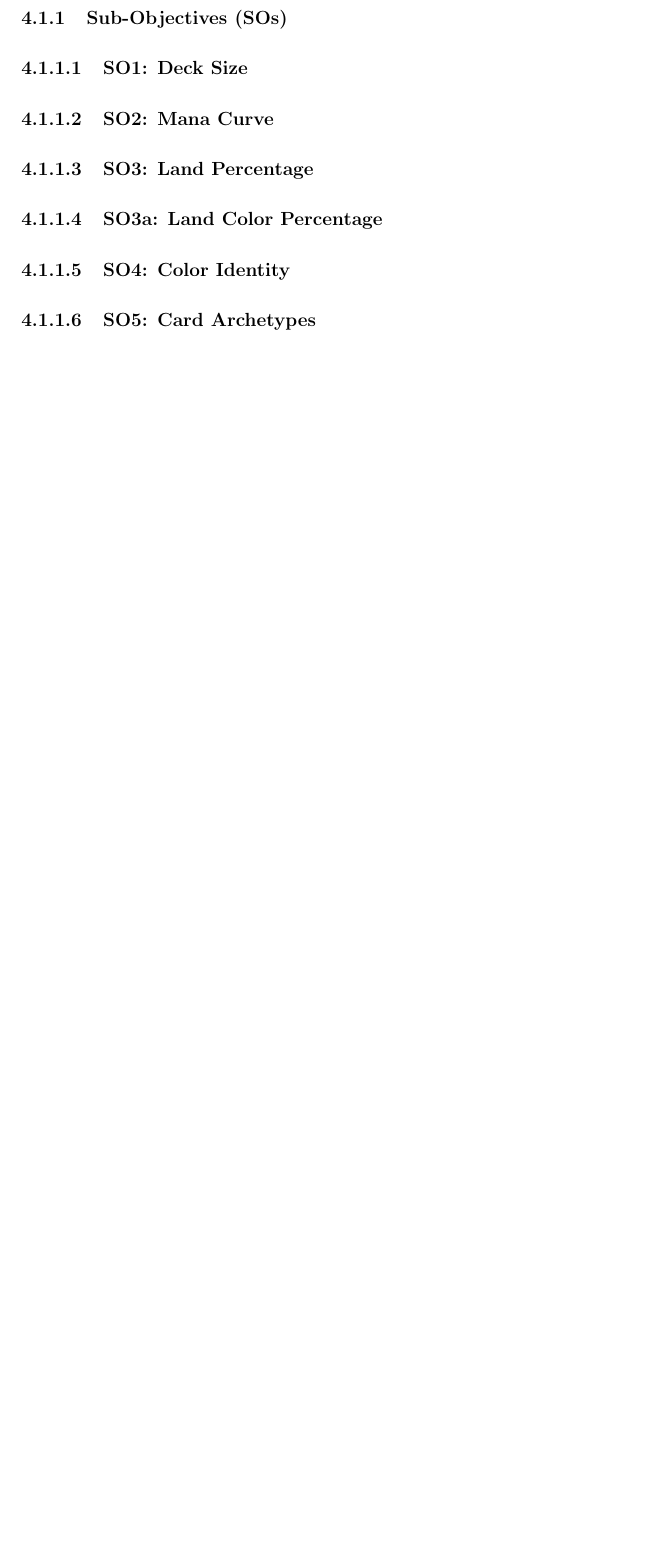
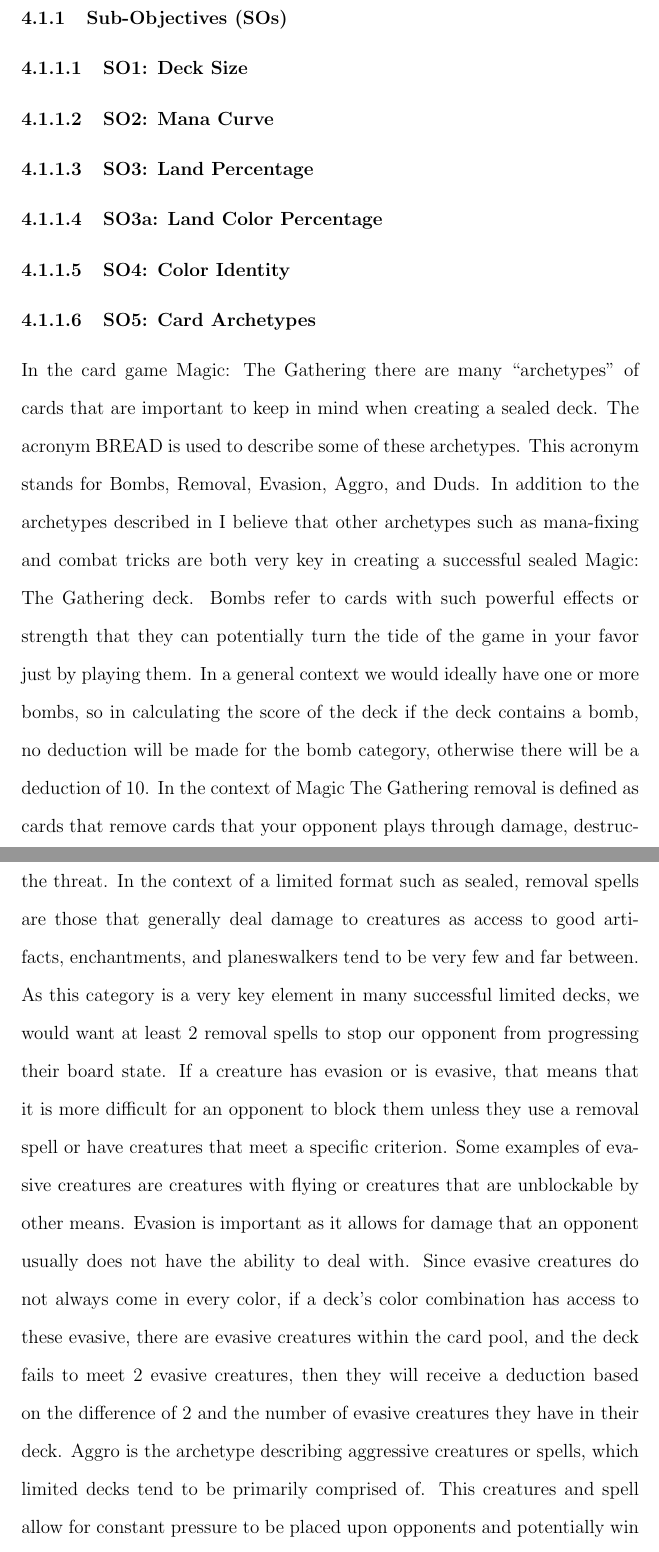
Before and after one commit to 0x326/miami-university-cse-464-group-project, a LaTeX document (writeups/Project Report.tex): part of page 11 of 12 before the commit and two parts of pages 11 and 12 of 16 after it, the two joined at a grey line, cut so that both start at the same text, the shorter picture padded with empty space. Compiled offline with pdfLaTeX.

Commit message:
Modified the beginning and added SO5

```diff
--- a/writeups/Project Report.tex
+++ b/writeups/Project Report.tex
@@ -262,3 +263,26 @@
 \subsubsubsection{SO4: Color Identity}
 
 \subsubsubsection{SO5: Card Archetypes}
+    In the card game Magic: The Gathering there are many “archetypes” of cards that are important to keep in mind when
+creating a sealed deck. The acronym BREAD is used to describe some of these archetypes. This acronym stands for Bombs,
+Removal, Evasion, Aggro, and Duds. In addition to the archetypes described in I believe that other archetypes such as
+mana-fixing and combat tricks are both very key in creating a successful sealed Magic: The Gathering deck.
+Bombs refer to cards with such powerful effects or strength that they can potentially turn the tide of the game in your
+favor just by playing them. In a general context we would ideally have one or more bombs, so in calculating the score of
+the deck if the deck contains a bomb, no deduction will be made for the bomb category, otherwise there will be a deduction
+of $10$.
+    In the context of Magic The Gathering removal is defined as cards that remove cards that your opponent plays through
+damage, destruction, removal from the game, or preventing your opponent from even playing the threat. In the context of
+a limited format such as sealed, removal spells are those that generally deal damage to creatures as access to good
+artifacts, enchantments, and planeswalkers tend to be very few and far between. As this category is a very key element in
+many successful limited decks, we would want at least $2$ removal spells to stop our opponent from progressing their board
+state.
+    If a creature has evasion or is evasive, that means that it is more difficult for an opponent to block them unless they
+use a removal spell or have creatures that meet a specific criterion. Some examples of evasive creatures are creatures
+with flying or creatures that are unblockable by other means. Evasion is important as it allows for damage that an
+opponent usually does not have the ability to deal with. Since evasive creatures do not always come in every color, if a
+deck’s color combination has access to these evasive, there are evasive creatures within the card pool, and the deck fails
+to meet $2$ evasive creatures, then they will receive a deduction based on the difference of $2$ and the number of evasive
+creatures they have in their deck.
+    Aggro is the archetype describing aggressive creatures or spells, which limited decks tend to be primarily comprised of.
+This creatures and spell allow for constant pressure to be placed upon opponents and potentially win you the game. These
```
Also changed, not shown: writeups/Project Report.tex (31 more changed lines).
